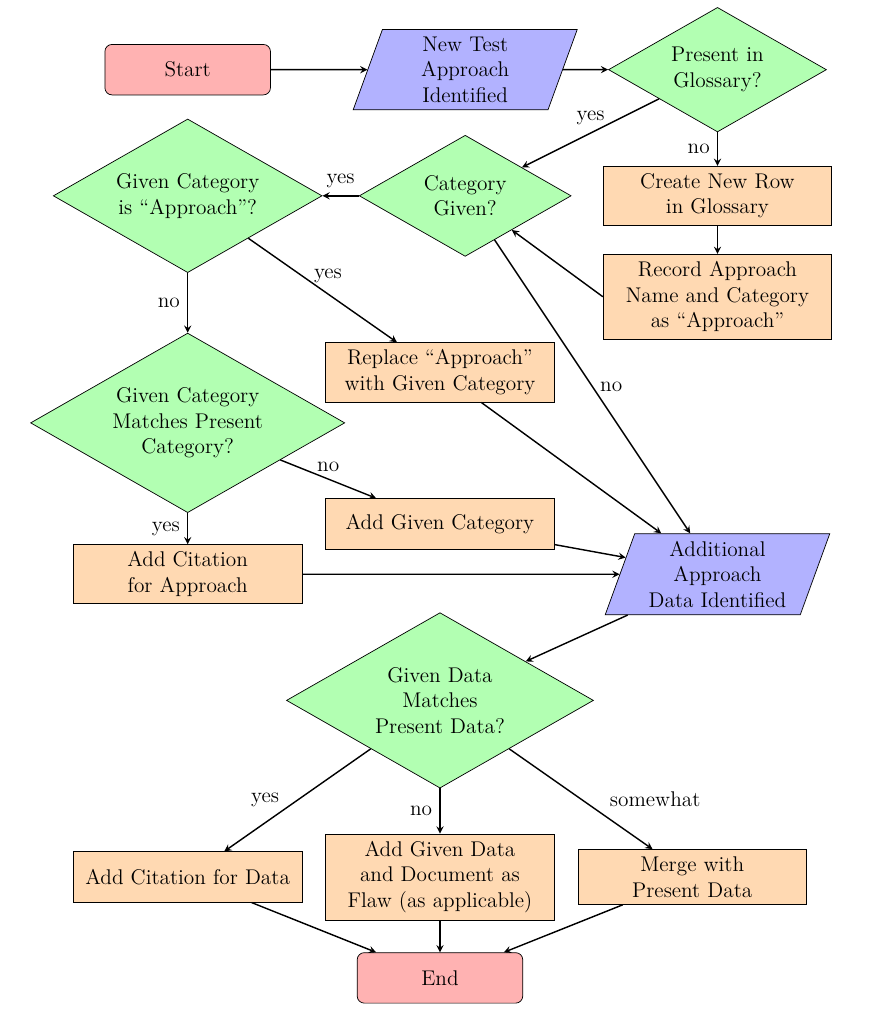
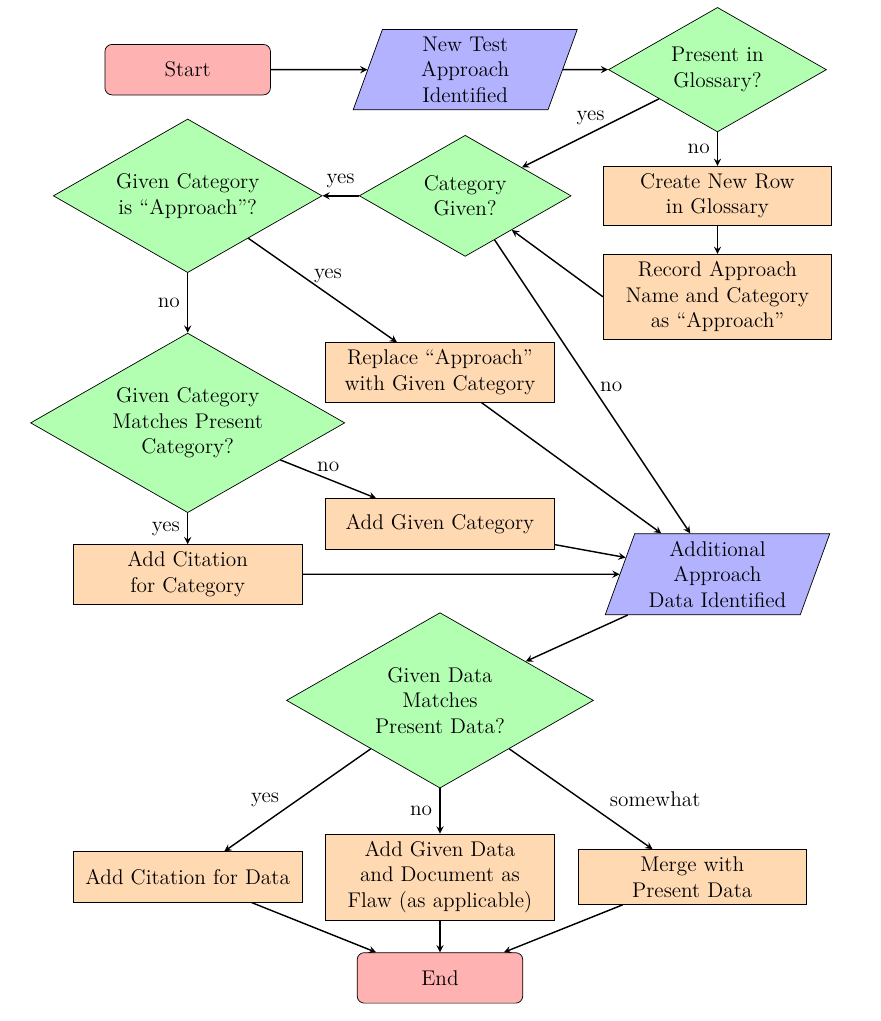
Before and after one commit to samm82/TestingTesting, a LaTeX thesis (thesis.tex, which reads assets/graphs/recAppFlowchart.tex): part of page 42 of 161, cut so that both start at the same text. The pictures show the PDF file thesis.pdf that the author committed with the source.

Commit message:
Fix typo in recording approaches flowchart; #198

```diff
--- a/assets/graphs/recAppFlowchart.tex
+++ b/assets/graphs/recAppFlowchart.tex
@@ -63,7 +63,7 @@ fill=green!30]
             \node (catmatch) [decisionL, below of=catapp, yshift=-2.5cm] {Given Category Matches Present Category?};
 
             \node (catreplace) [process, below of=catgiven,   yshift=-1.5cm, xshift=-0.5cm] {Replace ``Approach'' with Given Category};
-            \node (catmatches) [process, below of=catmatch,   yshift=-1cm] {Add Citation for Approach};
+            \node (catmatches) [process, below of=catmatch,   yshift=-1cm] {Add Citation for Category};
             \node (catnomatch) [process, below of=catreplace, yshift=-1cm] {Add Given Category};
 
             \node (data)        [io,        below of=newapp,      yshift=-3.5cm] {Additional Approach Data Identified};
```
Also changed, not shown: thesis.pdf.
